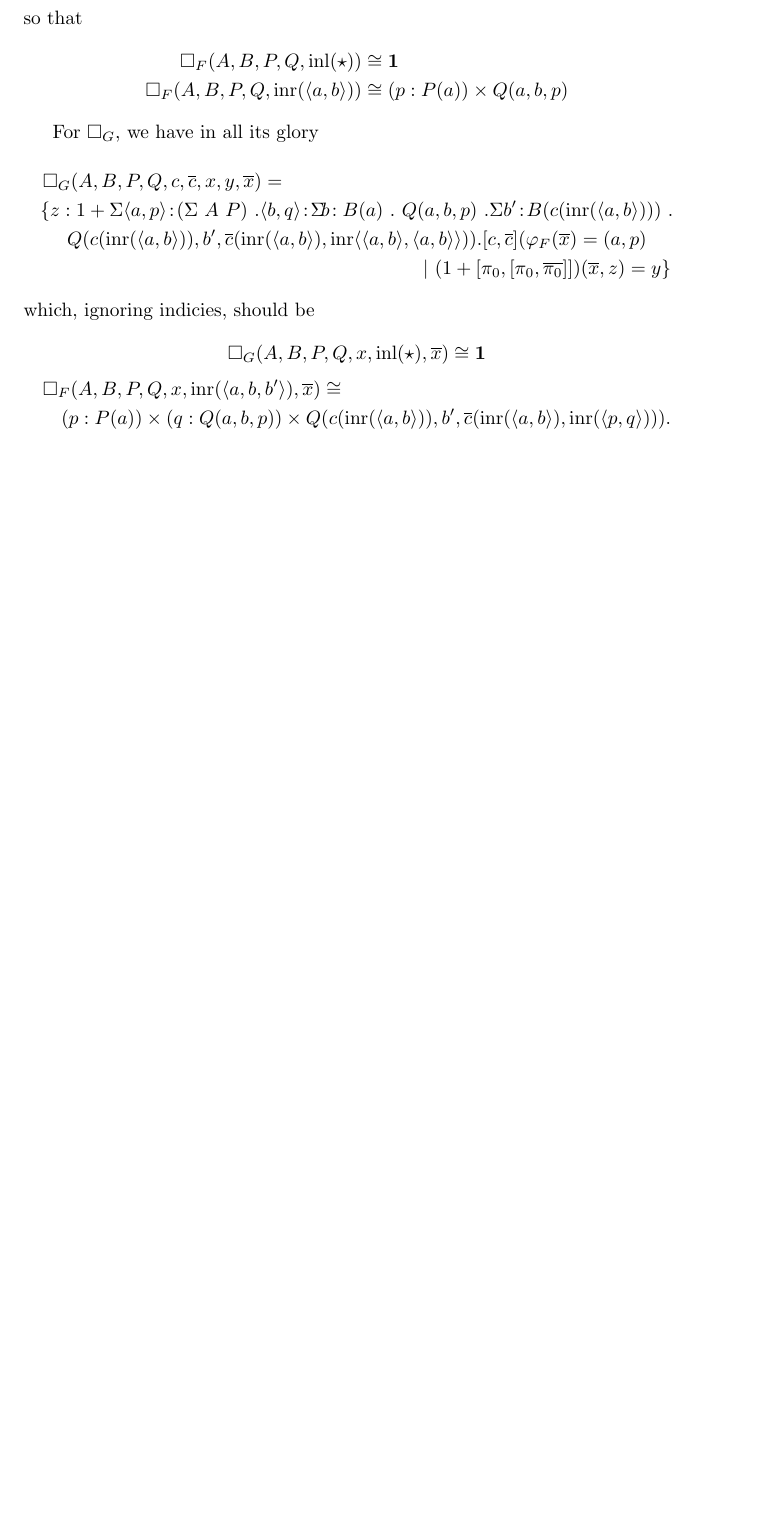
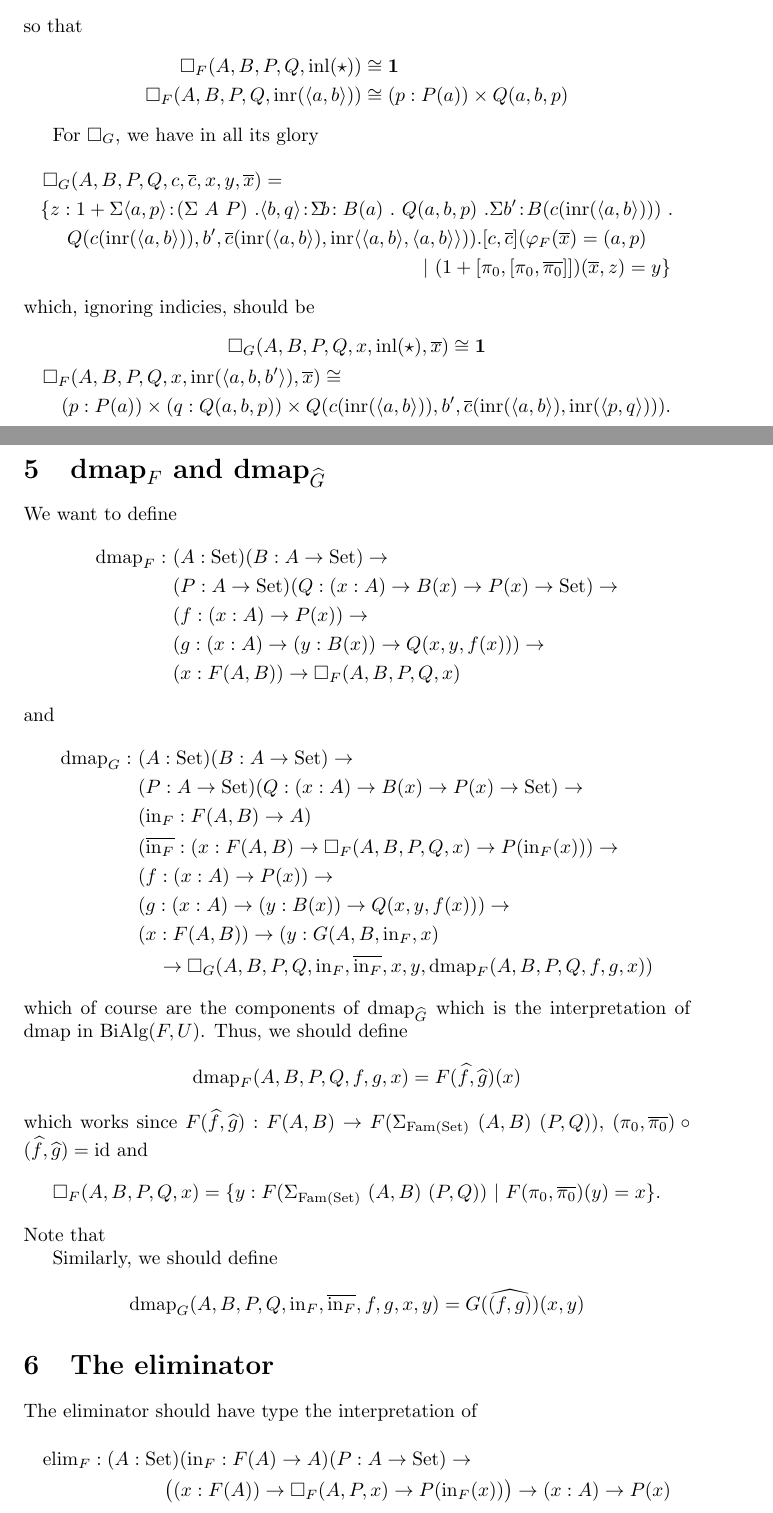
Before and after one commit to fredrikNordvallForsberg/CatIndInd, a LaTeX document (problems/generalBox.tex): part of page 9 of 9 before the commit and two parts of pages 9 and 10 of 12 after it, the two joined at a grey line, cut so that both start at the same text, the shorter picture padded with empty space. Compiled offline with pdfLaTeX.

Commit message:
dmap and started elim => init. Files are in rough shape.

```diff
--- a/problems/generalBox.tex
+++ b/problems/generalBox.tex
@@ -541,3 +555,53 @@ which, ignoring indicies, should be
 (p : P(a)) \times (q : Q(a, b, p)) \times Q(c(\inr(\langle a, b\rangle)), b', \overline{c}(\inr(\langle a, b\rangle), \inr(\langle p, q\rangle))).
 \end{multline*}
 
+\section{$\dmap_F$ and $\dmap_{\widehat{G}}$}
+
+We want to define
+\begin{align*}
+\dmap_F :\ & (A : \Set)(B : A \to \Set) \to \\
+           & (P : A \to \Set)(Q : (x : A) \to B(x) \to P(x) \to \Set) \to \\
+           & (f : (x : A) \to P(x)) \to \\
+           & (g : (x : A) \to (y : B(x)) \to Q(x, y, f(x))) \to \\
+           & (x : F(A, B)) \to \square_F(A, B, P, Q, x)
+\end{align*}
+and
+\begin{align*}
+\dmap_G :\ & (A : \Set)(B : A \to \Set) \to \\
+           & (P : A \to \Set)(Q : (x : A) \to B(x) \to P(x) \to \Set) \to \\
+           & (\inn_F : F(A, B) \to A) \\
+           & (\overline{\inn_F} : (x : F(A, B) \to \square_F(A, B, P, Q, x) \to P(\inn_F(x))) \to \\
+           & (f : (x : A) \to P(x)) \to \\
+           & (g : (x : A) \to (y : B(x)) \to Q(x, y, f(x))) \to \\
+           & (x : F(A, B)) \to (y : G(A, B, \inn_F, x) \\
+           & \quad \to \square_G(A, B, P, Q, \inn_F, \overline{\inn_F}, x, y, \dmap_F(A, B, P, Q, f, g, x))
+\end{align*}
+which of course are the components of $\dmap_{\widehat{G}}$ which is
+the interpretation of $\dmap$ in $\Bialg(F, U)$. Thus, we should
+define
+\[
+\dmap_F(A, B, P, Q, f, g, x) = F(\widehat{f}, \widehat{g})(x)
+\]
+which works since $F(\widehat{f}, \widehat{g}) : F(A, B) \to
+F(\Sigma_{\Fam(\Set)}\ (A, B)\ (P, Q))$, $(\pi_0, \overline{\pi_0})
+\circ (\widehat{f}, \widehat{g}) = \id$ and
+\[
+\square_F(A, B, P, Q, x)
+= \{ y : F(\Sigma_{\Fam(\Set)}\ (A, B)\ (P, Q))\ |\ F(\pi_0,\overline{\pi_0})(y) = x\}.
+\]
+Note that
+
+Similarly, we should define
+\[
+\dmap_G(A, B, P, Q, \inn_F, \overline{\inn_F}, f, g, x, y) = G(\widehat{(f, g)})(x, y)
+\]
+
+\section{The eliminator}
+
+The eliminator should have type the interpretation of
+\begin{multline*}
+  \elim_{F} : (A : \Set)(\inn_{F} : F(A)
+  \to A)(P : A \to \Set) \to \\
+  \big( (x : F(A)) \to \square_{F}(A, P, x) \to P(\inn_{F}(x))\big)
+  \to (x : A) \to P(x)
+\end{multline*}
```
Also changed, not shown: problems/generalBox.pdf, problems/generalBox.tex (91 more changed lines), 2 other files.
